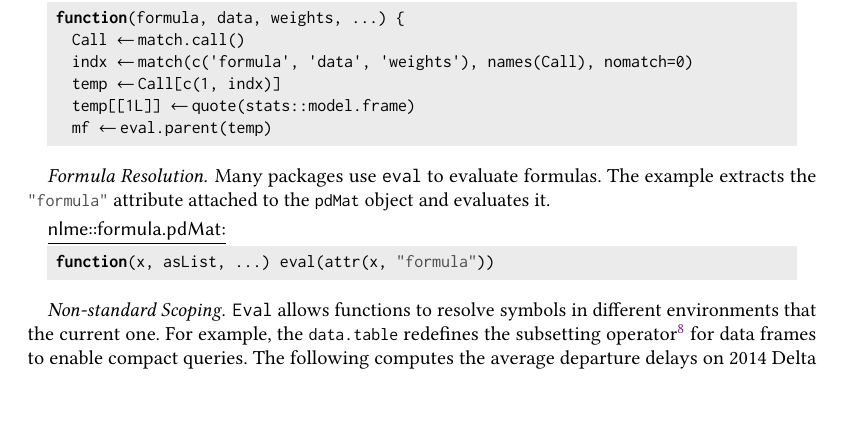
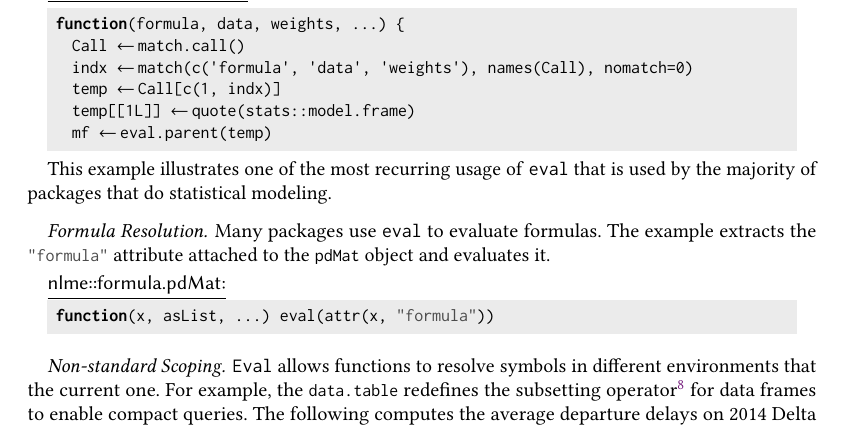
Before and after one commit to aviralg/revalstudy, a LaTeX paper (paper/main.tex): part of page 19 of 22, cut so that both start at the same text, the shorter picture padded with empty space. Compiled offline with pdfLaTeX.

Commit message:
Update 6.boilerplate

```diff
--- a/paper/main.tex
+++ b/paper/main.tex
@@ -1347,6 +1347,9 @@ setup is also extensible as new parameter names can be easily added.
 \end{lstlisting}\medskip
 \end{minipage}
 
+This example illustrates one of the most recurring usage of \eval that is used
+by the majority of packages that do statistical modeling.
+
 \paragraph{Formula Resolution}
 Many packages use \eval to evaluate formulas. The example extracts the
 \k{"formula"} attribute attached to the \k{pdMat} object and evaluates it.
```
